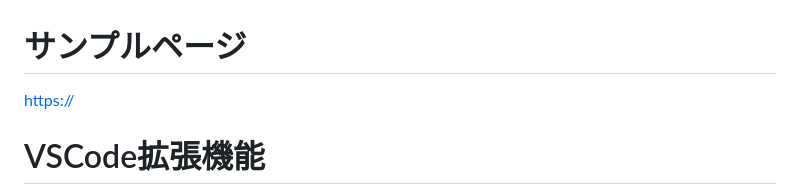
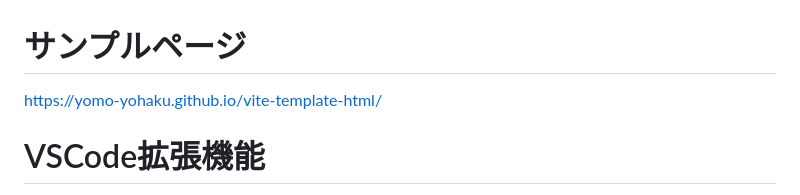
Before and after one commit to yomo-yohaku/vite-template-html, a Markdown page: README.md, the part around the change. Rendered like a GitHub page.

Commit message:
docs: サンプルページの追加

```diff
--- a/README.md
+++ b/README.md
@@ -1,6 +1,6 @@
 # サンプルページ
 
-[https://](https://)
+https://yomo-yohaku.github.io/vite-template-html/
 
 # VSCode拡張機能
 
```
